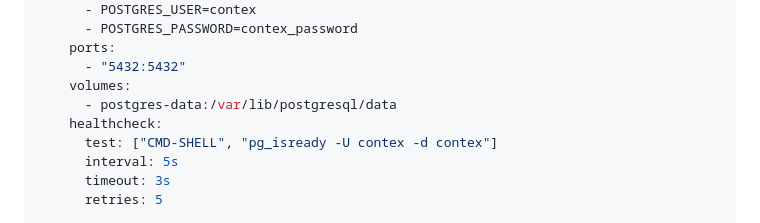
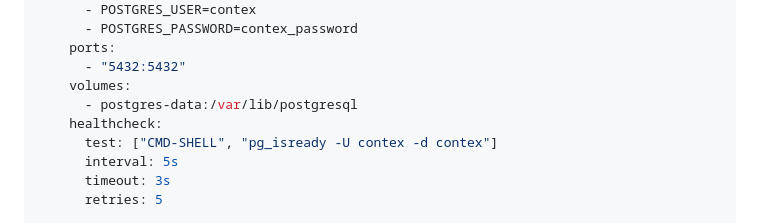
Before and after one commit to cahoots-org/contex, a Markdown page: README.md, the part around the change. GitHub-like rendering.

Commit message:
docs: fix README compose volume path for PG18
The inline Quick Start docker-compose.yml snippet still used the PG16
volume path /var/lib/postgresql/data. PG18 stores data one level up,
so a copy-paste of the snippet would restart-loop. Align it with the
real docker-compose.yml (/var/lib/postgresql).

Co-Authored-By: Claude Opus 4.8 (1M context) <noreply@anthropic.com>
Claude-Session: https://claude.ai/code/session_01KMP9NezmnoS8yM3wvTcKV3

```diff
--- a/README.md
+++ b/README.md
@@ -110,7 +110,7 @@ services:
     ports:
       - "5432:5432"
     volumes:
-      - postgres-data:/var/lib/postgresql/data
+      - postgres-data:/var/lib/postgresql
     healthcheck:
       test: ["CMD-SHELL", "pg_isready -U contex -d contex"]
       interval: 5s
```
